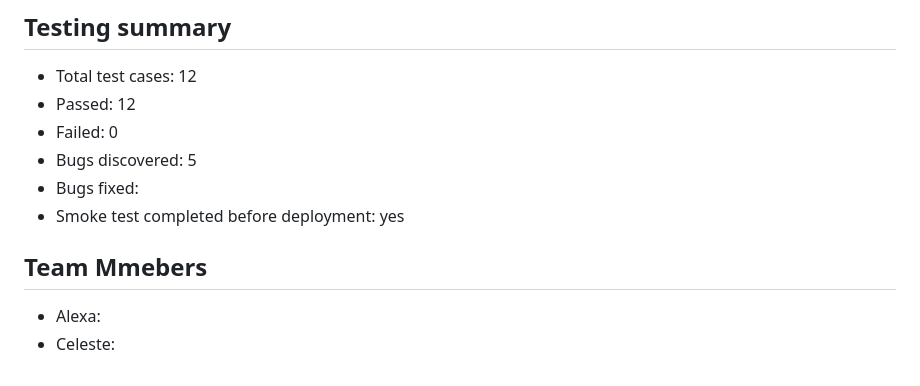
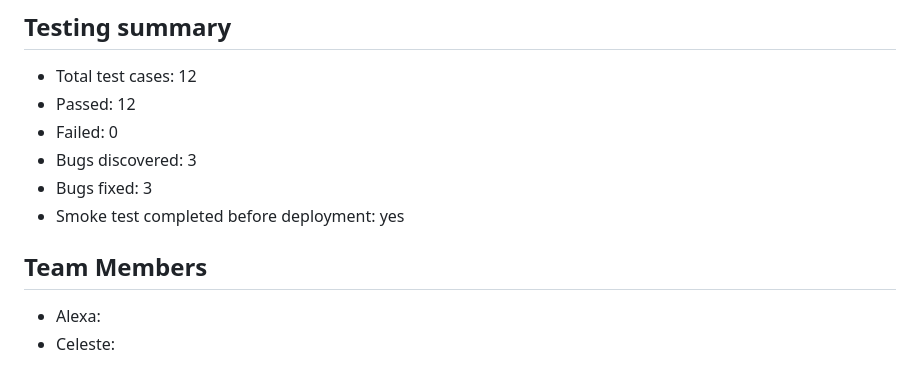
Before and after one commit to celesteg15/COMP324-phish-alert-project, a Markdown page: README.md, the part around the change. GitHub-like rendering.

Commit message:
Revise testing summary and correct team members sectionedits
Updated testing summary with revised bug counts and fixed team members section.

```diff
--- a/README.md
+++ b/README.md
@@ -107,11 +107,11 @@ The app currently uses these resilience patterns in the data-loading flow:
 - Total test cases: 12
 - Passed: 12
 - Failed: 0
-- Bugs discovered: 5
-- Bugs fixed:
+- Bugs discovered: 3
+- Bugs fixed: 3
 - Smoke test completed before deployment: yes
 
-## Team Mmebers
+## Team Members
 
 - Alexa:
 - Celeste:
```
